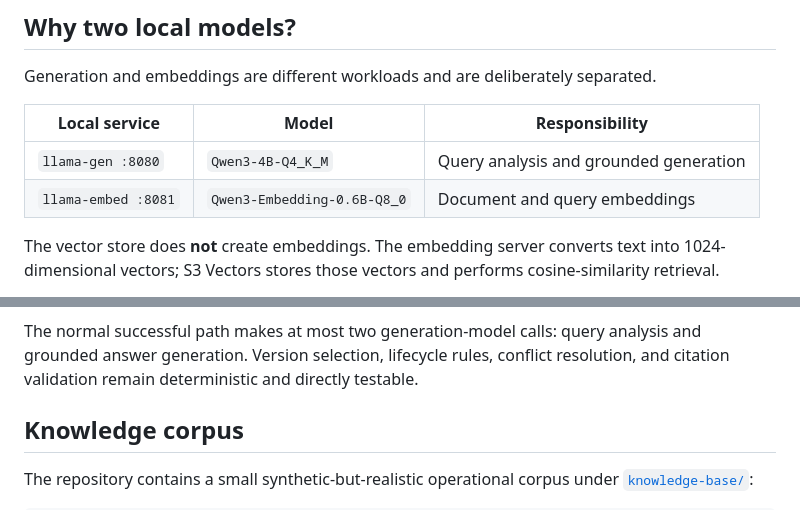
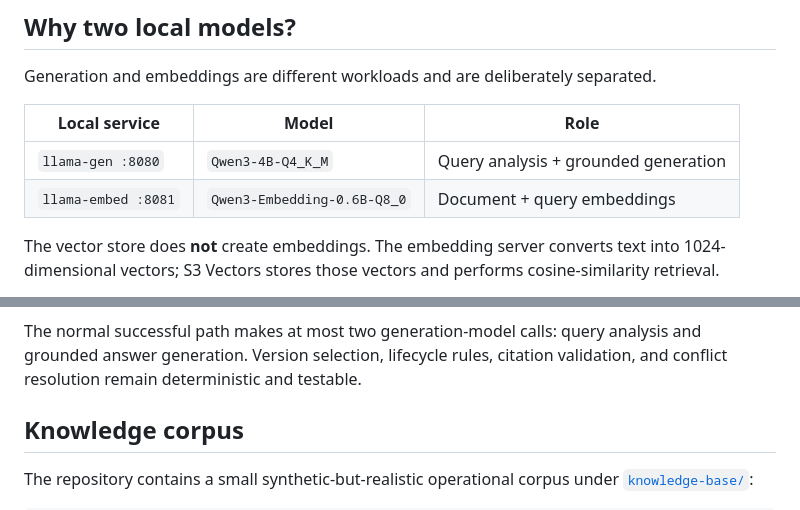
Before and after one commit to dfc-coder/rag-ops-guard, a Markdown page: README.md, 2 parts joined by grey strips. Drawn GitHub-style.

````diff
--- a/README.md
+++ b/README.md
@@ -143,10 +113,10 @@ flowchart LR
 
 Generation and embeddings are different workloads and are deliberately separated.
 
-| Local service | Model | Responsibility |
+| Local service | Model | Role |
 |---|---|---|
-| `llama-gen :8080` | `Qwen3-4B-Q4_K_M` | Query analysis and grounded generation |
-| `llama-embed :8081` | `Qwen3-Embedding-0.6B-Q8_0` | Document and query embeddings |
+| `llama-gen :8080` | `Qwen3-4B-Q4_K_M` | Query analysis + grounded generation |
+| `llama-embed :8081` | `Qwen3-Embedding-0.6B-Q8_0` | Document + query embeddings |
 
 The vector store does **not** create embeddings. The embedding server converts text into 1024-dimensional vectors; S3 Vectors stores those vectors and performs cosine-similarity retrieval.
 
@@ -211,6 +171,6 @@ flowchart TB
 ```
 
-The normal successful path makes at most two generation-model calls: query analysis and grounded answer generation. Version selection, lifecycle rules, conflict resolution, and citation validation remain deterministic and directly testable.
+The normal successful path makes at most two generation-model calls: query analysis and grounded answer generation. Version selection, lifecycle rules, citation validation, and conflict resolution remain deterministic and testable.
 
 ## Knowledge corpus
 
````
Also changed, not shown: other parts of README.md (+71 -130 lines).
